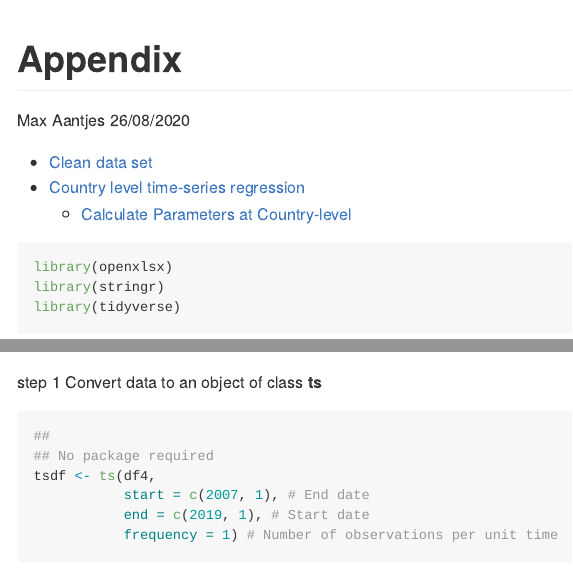
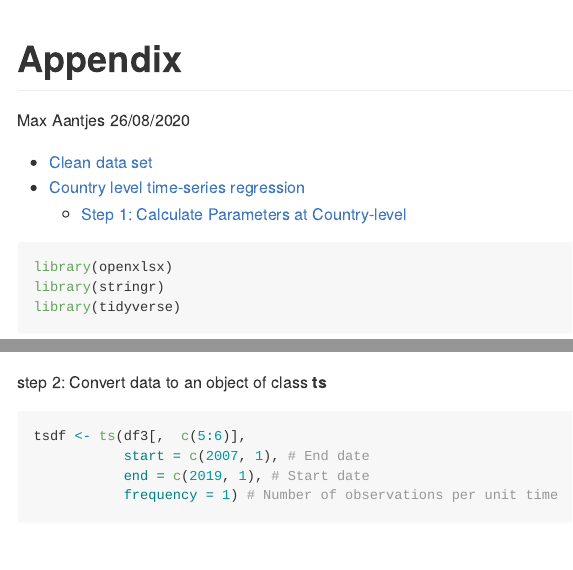
Before and after one commit to MaxAantjes/Exp-Analysis-Reopening-EDU-EC-COV19, an R Markdown document (appendix.Rmd): the page in a window 1100 px wide, from its top, and a second part further down, joined at a grey line. Rendered offline with R 4.5, knitr and Pandoc, with nearby package versions; some code elsewhere in the file could not run offline; long lines of code are wrapped.

Commit message:
Created Time-Series Object

````diff
--- a/appendix.Rmd
+++ b/appendix.Rmd
@@ -312,12 +312,9 @@ df3<- df1 %>%
         ungroup()
 ```
 
-step 1
-Convert data to an object of class **ts**
+step 2: Convert data to an object of class **ts**
 ```{r}
-##
-## No package required
-tsdf <- ts(df4,
+tsdf <- ts(df3[,  c(5:6)],
            start = c(2007, 1), # End date
            end = c(2019, 1), # Start date
            frequency = 1) # Number of observations per unit time
````
Also changed, not shown: appendix.Rmd (2 more changed lines).
